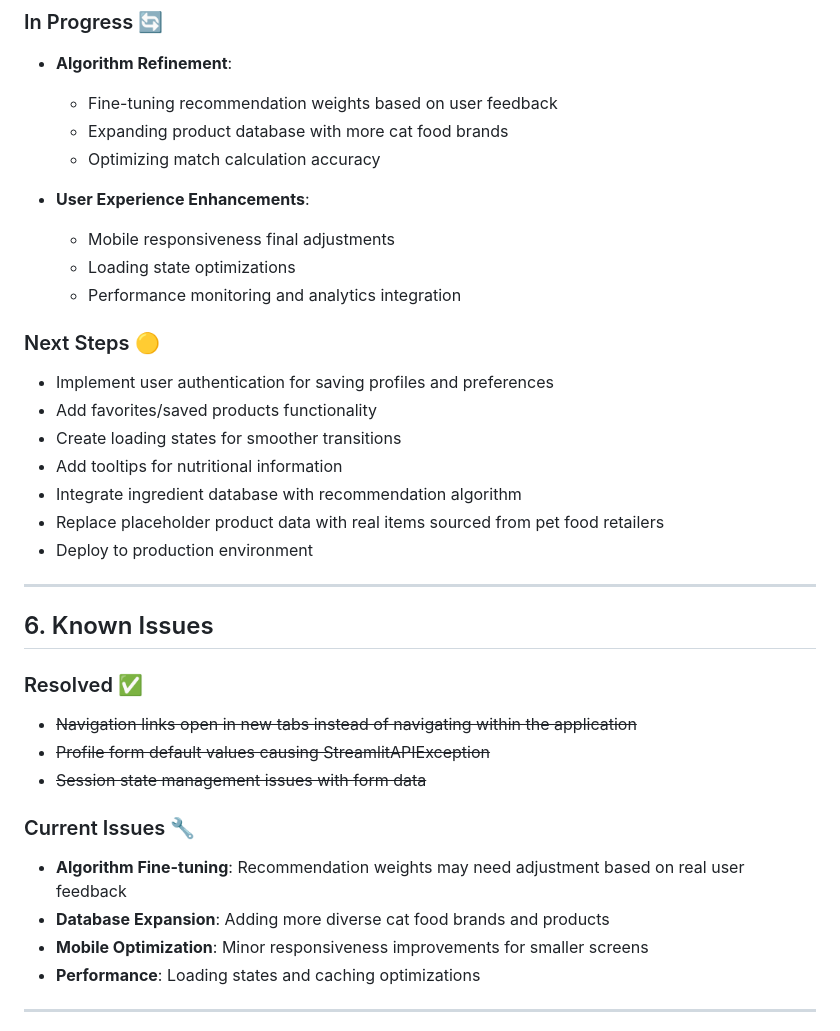
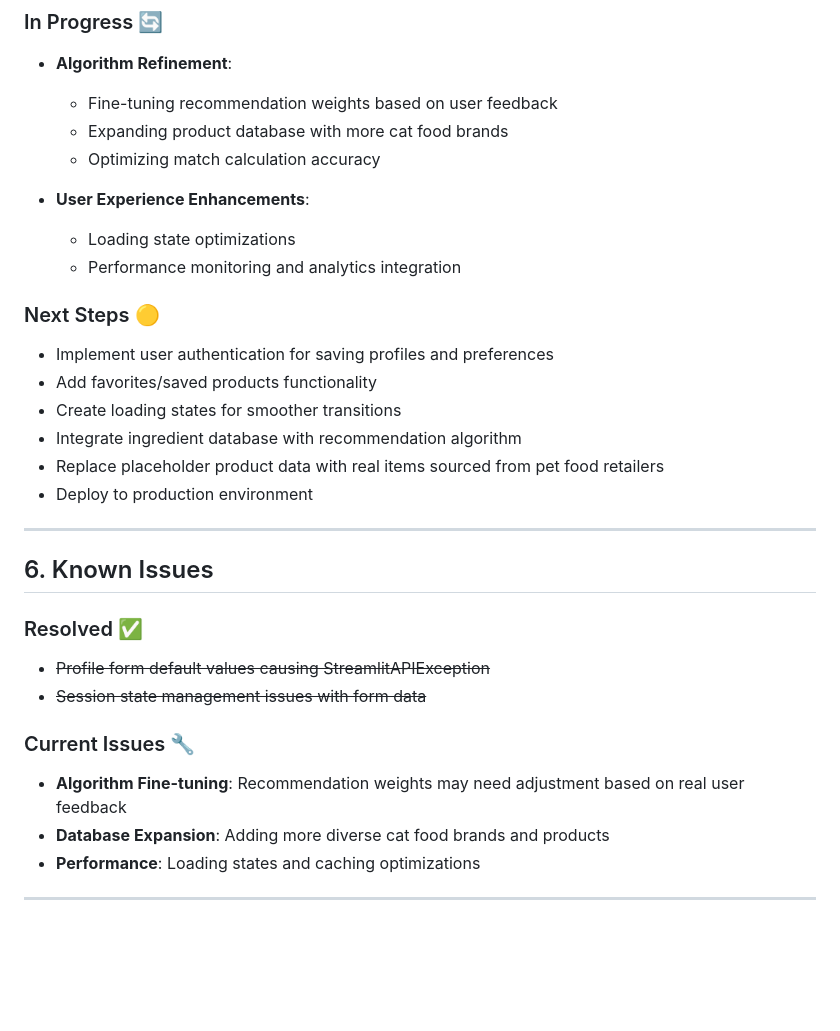
Before and after one commit to YuShiCheryl/techin510-meowmatch, a Markdown page: README.md, the part around one of its changes. Rendered like a GitHub page; blank space fills up the shorter version.

```diff
--- a/README.md
+++ b/README.md
@@ -160,7 +160,6 @@ Those managing pets with dietary challenges such as sensitive stomachs, obesity,
   - Optimizing match calculation accuracy
 
 - **User Experience Enhancements**:
-  - Mobile responsiveness final adjustments
   - Loading state optimizations
   - Performance monitoring and analytics integration
 
@@ -169,7 +168,6 @@ Those managing pets with dietary challenges such as sensitive stomachs, obesity,
 - Implement user authentication for saving profiles and preferences
 - Add favorites/saved products functionality
 - Create loading states for smoother transitions
-- Add tooltips for nutritional information
 - Integrate ingredient database with recommendation algorithm
 - Replace placeholder product data with real items sourced from pet food retailers
 - Deploy to production environment
@@ -179,14 +177,12 @@ Those managing pets with dietary challenges such as sensitive stomachs, obesity,
 ## 6. Known Issues
 
 ### Resolved ✅
-- ~~Navigation links open in new tabs instead of navigating within the application~~
 - ~~Profile form default values causing StreamlitAPIException~~
 - ~~Session state management issues with form data~~
 
 ### Current Issues 🔧
 - **Algorithm Fine-tuning**: Recommendation weights may need adjustment based on real user feedback
 - **Database Expansion**: Adding more diverse cat food brands and products
-- **Mobile Optimization**: Minor responsiveness improvements for smaller screens
 - **Performance**: Loading states and caching optimizations
 
 ---
```
Also changed, not shown: other parts of README.md (+2 -2 lines).
